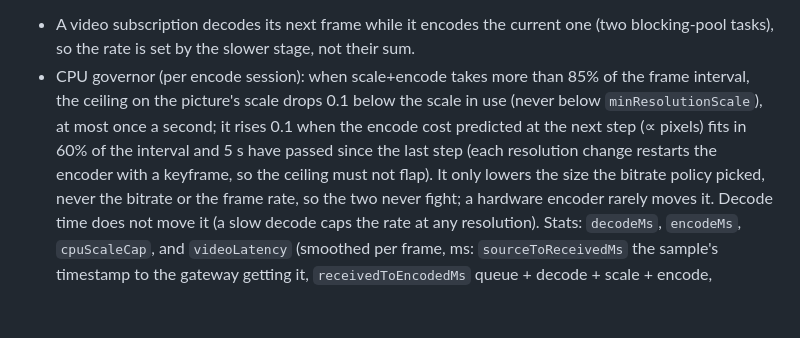
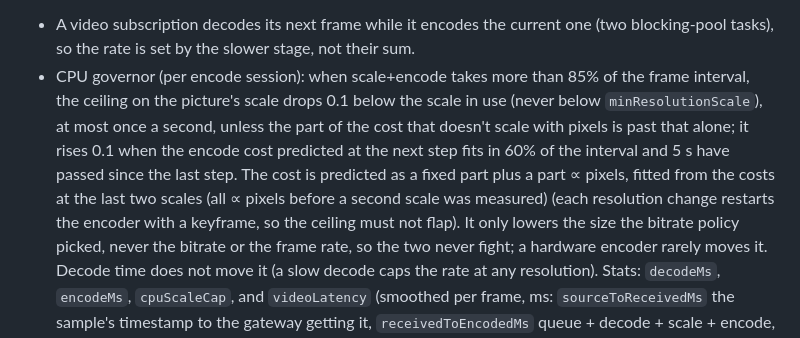
Before and after one commit to jeff-hykin/zenoh-gateway, a Markdown page: SPEC.md, the part around the change. GitHub-like rendering; blank space fills up the shorter version.

Commit message:
SPEC: the CPU governor's fixed-plus-per-pixel cost model

```diff
--- a/SPEC.md
+++ b/SPEC.md
@@ -339,9 +339,10 @@ good as BT.709 through openh264 and ~0.5 dB better through VideoToolbox. H.264 o
 - A video subscription decodes its next frame while it encodes the current one (two blocking-pool
   tasks), so the rate is set by the slower stage, not their sum.
 - CPU governor (per encode session): when scale+encode takes more than 85% of the frame interval, the ceiling on the
-  picture's scale drops 0.1 below the scale in use (never below `minResolutionScale`), at most once a second; it rises
-  0.1 when the encode cost predicted at the next step (∝ pixels) fits in 60% of the interval and 5 s have passed since
-  the last step (each resolution change restarts the encoder with a keyframe, so the ceiling must not flap). It only
+  picture's scale drops 0.1 below the scale in use (never below `minResolutionScale`), at most once a second, unless the
+  part of the cost that doesn't scale with pixels is past that alone; it rises 0.1 when the encode cost predicted at the
+  next step fits in 60% of the interval and 5 s have passed since the last step. The cost is predicted as a fixed part
+  plus a part ∝ pixels, fitted from the costs at the last two scales (all ∝ pixels before a second scale was measured) (each resolution change restarts the encoder with a keyframe, so the ceiling must not flap). It only
   lowers the size the bitrate policy picked, never the bitrate or the frame rate, so the two never fight; a hardware
   encoder rarely moves it. Decode time does not move it (a slow decode caps the rate at any resolution). Stats:
   `decodeMs`, `encodeMs`, `cpuScaleCap`, and `videoLatency` (smoothed per frame, ms: `sourceToReceivedMs` the sample's
```
